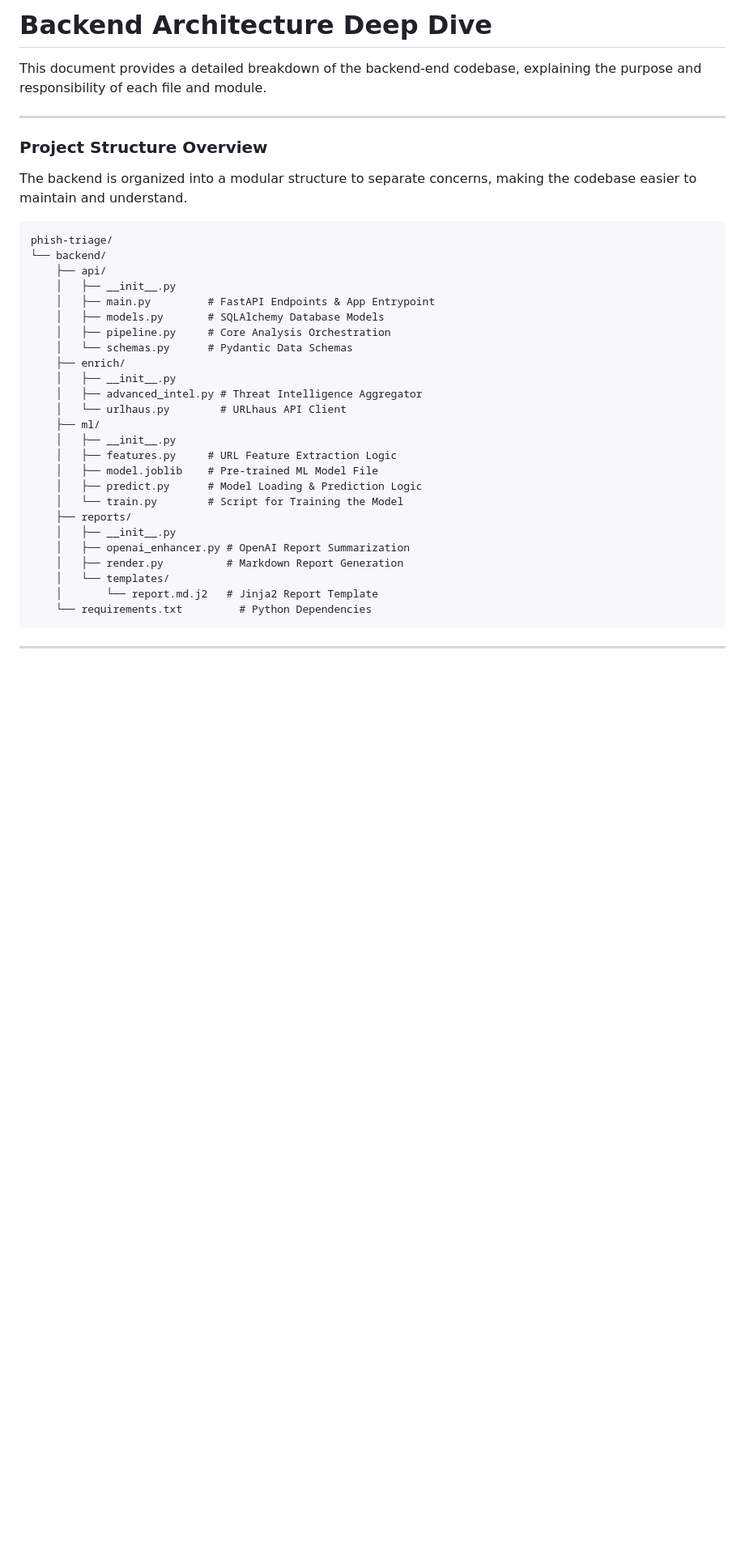
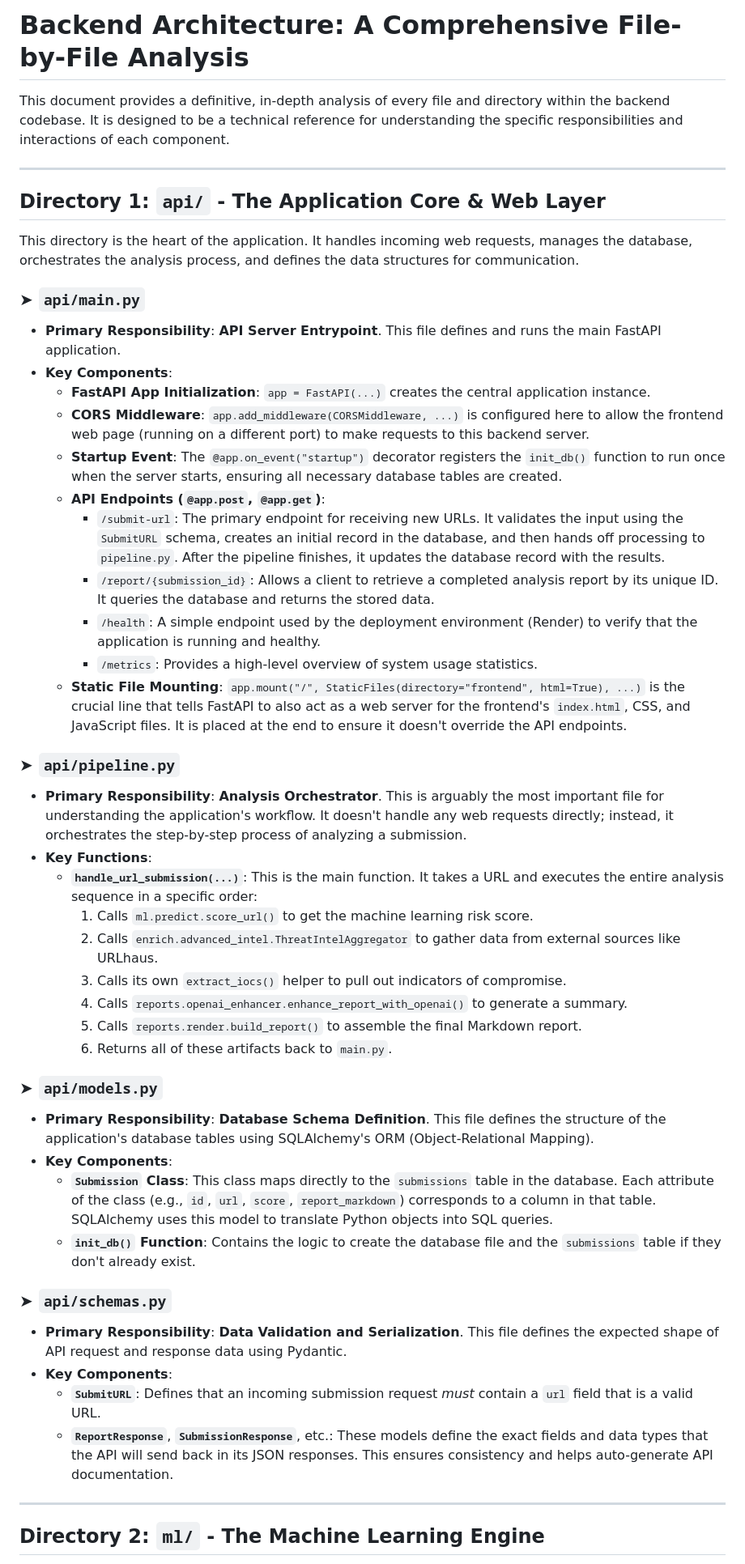
Before and after one commit to jramirez1973/Phishing-Triage, a Markdown page: docs/BACKEND_ARCHITECTURE.md, the part around the change printed below. Shown: that part at 81% size. Drawn GitHub-style; blank space fills up the shorter version.

Commit message:
docs: provide deep dive file-by-file backend analysis

````diff
--- a/docs/BACKEND_ARCHITECTURE.md
+++ b/docs/BACKEND_ARCHITECTURE.md
@@ -1,40 +1,49 @@
-# Backend Architecture Deep Dive
+# Backend Architecture: A Comprehensive File-by-File Analysis
 
-This document provides a detailed breakdown of the backend-end codebase, explaining the purpose and responsibility of each file and module.
+This document provides a definitive, in-depth analysis of every file and directory within the backend codebase. It is designed to be a technical reference for understanding the specific responsibilities and interactions of each component.
 
 ---
 
-### Project Structure Overview
+## Directory 1: `api/` - The Application Core & Web Layer
 
-The backend is organized into a modular structure to separate concerns, making the codebase easier to maintain and understand.
+This directory is the heart of the application. It handles incoming web requests, manages the database, orchestrates the analysis process, and defines the data structures for communication.
 
-```
-phish-triage/
-└── backend/
-    ├── api/
-    │   ├── __init__.py
-    │   ├── main.py         # FastAPI Endpoints & App Entrypoint
-    │   ├── models.py       # SQLAlchemy Database Models
-    │   ├── pipeline.py     # Core Analysis Orchestration
-    │   └── schemas.py      # Pydantic Data Schemas
-    ├── enrich/
-    │   ├── __init__.py
-    │   ├── advanced_intel.py # Threat Intelligence Aggregator
-    │   └── urlhaus.py        # URLhaus API Client
-    ├── ml/
-    │   ├── __init__.py
-    │   ├── features.py     # URL Feature Extraction Logic
-    │   ├── model.joblib    # Pre-trained ML Model File
-    │   ├── predict.py      # Model Loading & Prediction Logic
-    │   └── train.py        # Script for Training the Model
-    ├── reports/
-    │   ├── __init__.py
-    │   ├── openai_enhancer.py # OpenAI Report Summarization
-    │   ├── render.py          # Markdown Report Generation
-    │   └── templates/
-    │       └── report.md.j2   # Jinja2 Report Template
-    └── requirements.txt         # Python Dependencies
-```
+### ➤ `api/main.py`
+*   **Primary Responsibility**: **API Server Entrypoint**. This file defines and runs the main FastAPI application.
+*   **Key Components**:
+    *   **FastAPI App Initialization**: `app = FastAPI(...)` creates the central application instance.
+    *   **CORS Middleware**: `app.add_middleware(CORSMiddleware, ...)` is configured here to allow the frontend web page (running on a different port) to make requests to this backend server.
+    *   **Startup Event**: The `@app.on_event("startup")` decorator registers the `init_db()` function to run once when the server starts, ensuring all necessary database tables are created.
+    *   **API Endpoints (`@app.post`, `@app.get`)**:
+        *   `/submit-url`: The primary endpoint for receiving new URLs. It validates the input using the `SubmitURL` schema, creates an initial record in the database, and then hands off processing to `pipeline.py`. After the pipeline finishes, it updates the database record with the results.
+        *   `/report/{submission_id}`: Allows a client to retrieve a completed analysis report by its unique ID. It queries the database and returns the stored data.
+        *   `/health`: A simple endpoint used by the deployment environment (Render) to verify that the application is running and healthy.
+        *   `/metrics`: Provides a high-level overview of system usage statistics.
+    *   **Static File Mounting**: `app.mount("/", StaticFiles(directory="frontend", html=True), ...)` is the crucial line that tells FastAPI to also act as a web server for the frontend's `index.html`, CSS, and JavaScript files. It is placed at the end to ensure it doesn't override the API endpoints.
+
+### ➤ `api/pipeline.py`
+*   **Primary Responsibility**: **Analysis Orchestrator**. This is arguably the most important file for understanding the application's workflow. It doesn't handle any web requests directly; instead, it orchestrates the step-by-step process of analyzing a submission.
+*   **Key Functions**:
+    *   **`handle_url_submission(...)`**: This is the main function. It takes a URL and executes the entire analysis sequence in a specific order:
+        1.  Calls `ml.predict.score_url()` to get the machine learning risk score.
+        2.  Calls `enrich.advanced_intel.ThreatIntelAggregator` to gather data from external sources like URLhaus.
+        3.  Calls its own `extract_iocs()` helper to pull out indicators of compromise.
+        4.  Calls `reports.openai_enhancer.enhance_report_with_openai()` to generate a summary.
+        5.  Calls `reports.render.build_report()` to assemble the final Markdown report.
+        6.  Returns all of these artifacts back to `main.py`.
+
+### ➤ `api/models.py`
+*   **Primary Responsibility**: **Database Schema Definition**. This file defines the structure of the application's database tables using SQLAlchemy's ORM (Object-Relational Mapping).
+*   **Key Components**:
+    *   **`Submission` Class**: This class maps directly to the `submissions` table in the database. Each attribute of the class (e.g., `id`, `url`, `score`, `report_markdown`) corresponds to a column in that table. SQLAlchemy uses this model to translate Python objects into SQL queries.
+    *   **`init_db()` Function**: Contains the logic to create the database file and the `submissions` table if they don't already exist.
+
+### ➤ `api/schemas.py`
+*   **Primary Responsibility**: **Data Validation and Serialization**. This file defines the expected shape of API request and response data using Pydantic.
+*   **Key Components**:
+    *   **`SubmitURL`**: Defines that an incoming submission request *must* contain a `url` field that is a valid URL.
+    *   **`ReportResponse`**, **`SubmissionResponse`**, etc.: These models define the exact fields and data types that the API will send back in its JSON responses. This ensures consistency and helps auto-generate API documentation.
 
 ---
+## Directory 2: `ml/` - The Machine Learning Engine
 
````
Also changed, not shown: other parts of docs/BACKEND_ARCHITECTURE.md (+38 -41 lines).
